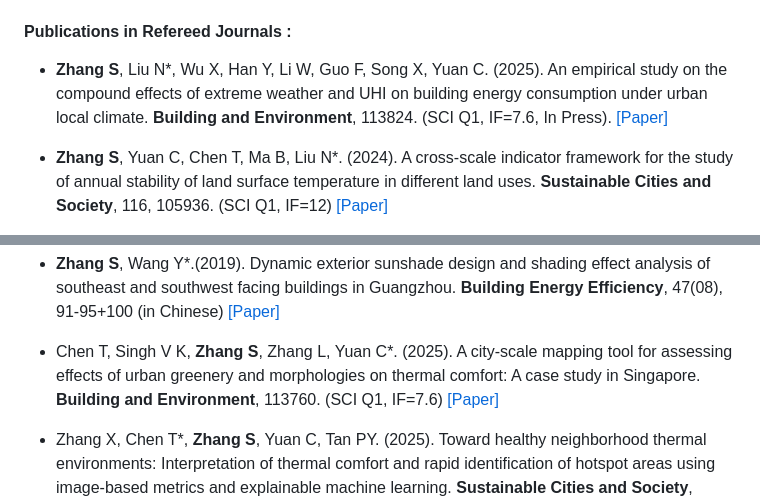
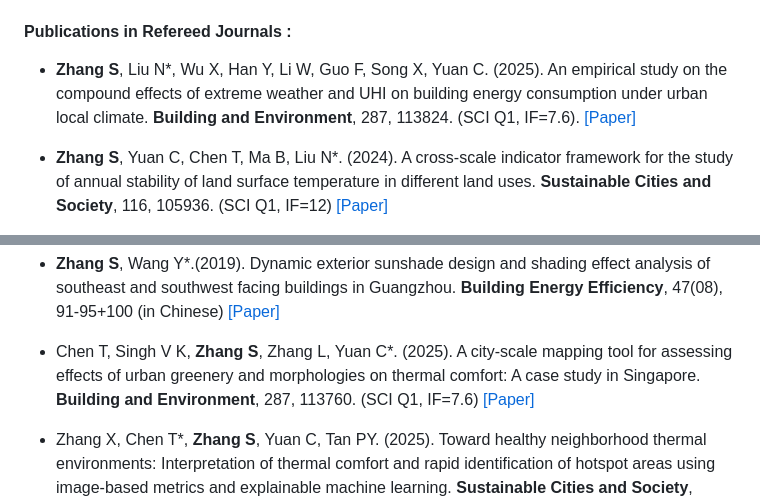
Before and after one commit to Shawnzhang7829/Shawnzhang7829.github.io, a Markdown page: contents/publications.md, 2 parts joined by grey strips. GitHub-like rendering.

```diff
--- a/contents/publications.md
+++ b/contents/publications.md
@@ -7,7 +7,7 @@
 
 #### <strong>Publications in Refereed Journals </strong>:
 
-- <strong>Zhang S</strong>, Liu N*, Wu X, Han Y, Li W, Guo F, Song X, Yuan C. (2025). An empirical study on the compound effects of extreme weather and UHI on building energy consumption under urban local climate. <strong>Building and Environment</strong>, 113824. (SCI Q1, IF=7.6, In Press). [[Paper]](https://doi.org/10.1016/j.buildenv.2025.113824)
+- <strong>Zhang S</strong>, Liu N*, Wu X, Han Y, Li W, Guo F, Song X, Yuan C. (2025). An empirical study on the compound effects of extreme weather and UHI on building energy consumption under urban local climate. <strong>Building and Environment</strong>, 287, 113824. (SCI Q1, IF=7.6). [[Paper]](https://doi.org/10.1016/j.buildenv.2025.113824)
 
 - <strong>Zhang S</strong>, Yuan C, Chen T, Ma B, Liu N*. (2024). A cross-scale indicator framework for the study of annual stability of land surface temperature in different land uses. <strong>Sustainable Cities and Society</strong>, 116, 105936. (SCI Q1, IF=12) [[Paper]](https://doi.org/10.1016/j.scs.2024.105936)
 
@@ -23,7 +23,7 @@
 
 - <strong>Zhang S</strong>, Wang Y*.(2019). Dynamic exterior sunshade design and shading effect analysis of southeast and southwest facing buildings in Guangzhou. <strong>Building Energy Efficiency</strong>, 47(08), 91-95+100 (in Chinese) [[Paper]](https://d.wanfangdata.com.cn/periodical/fcyyy201908022)
 
-- Chen T, Singh V K, <strong>Zhang S</strong>, Zhang L, Yuan C*. (2025). A city-scale mapping tool for assessing effects of urban greenery and morphologies on thermal comfort: A case study in Singapore. <strong>Building and Environment</strong>, 113760. (SCI Q1, IF=7.6) [[Paper]](https://doi.org/10.1016/j.buildenv.2025.113760)
+- Chen T, Singh V K, <strong>Zhang S</strong>, Zhang L, Yuan C*. (2025). A city-scale mapping tool for assessing effects of urban greenery and morphologies on thermal comfort: A case study in Singapore. <strong>Building and Environment</strong>, 287, 113760. (SCI Q1, IF=7.6) [[Paper]](https://doi.org/10.1016/j.buildenv.2025.113760)
 
 - Zhang X, Chen T*, <strong>Zhang S</strong>, Yuan C, Tan PY. (2025). Toward healthy neighborhood thermal environments: Interpretation of thermal comfort and rapid identification of hotspot areas using image-based metrics and explainable machine learning. <strong>Sustainable Cities and Society</strong>, 106648 (SCI Q1, IF=12) [[Paper]](https://doi.org/10.1016/j.scs.2025.106648)
 
```
